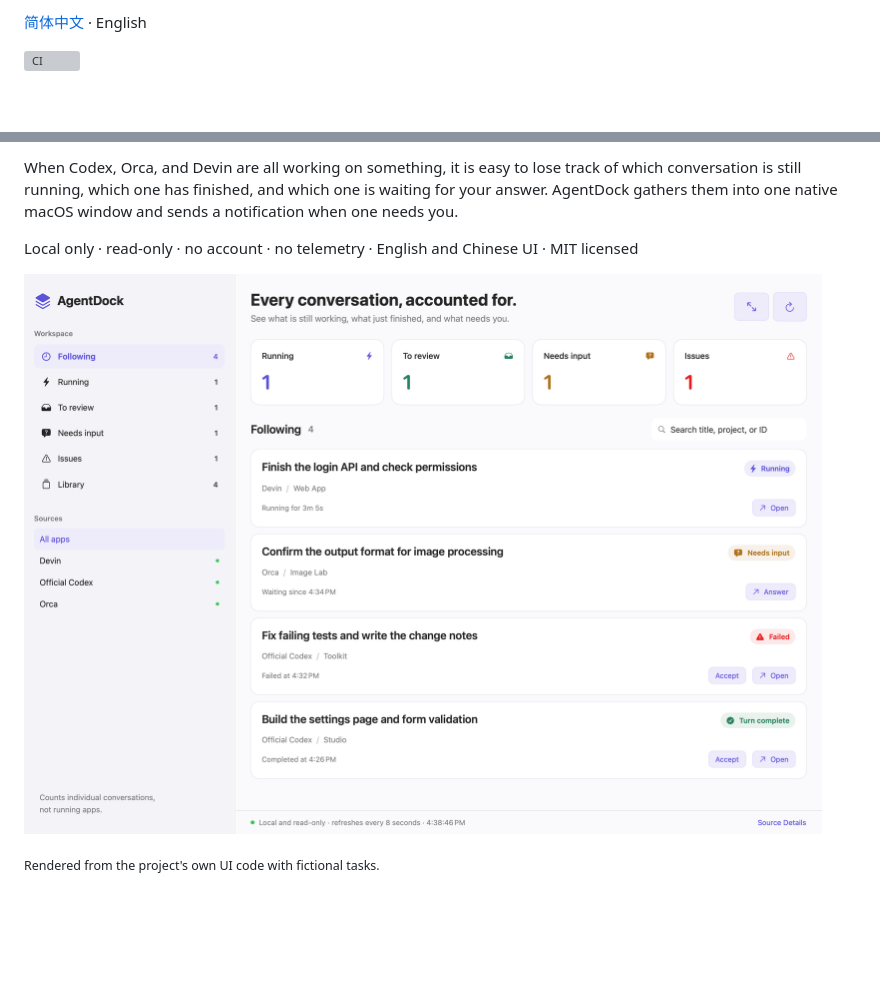
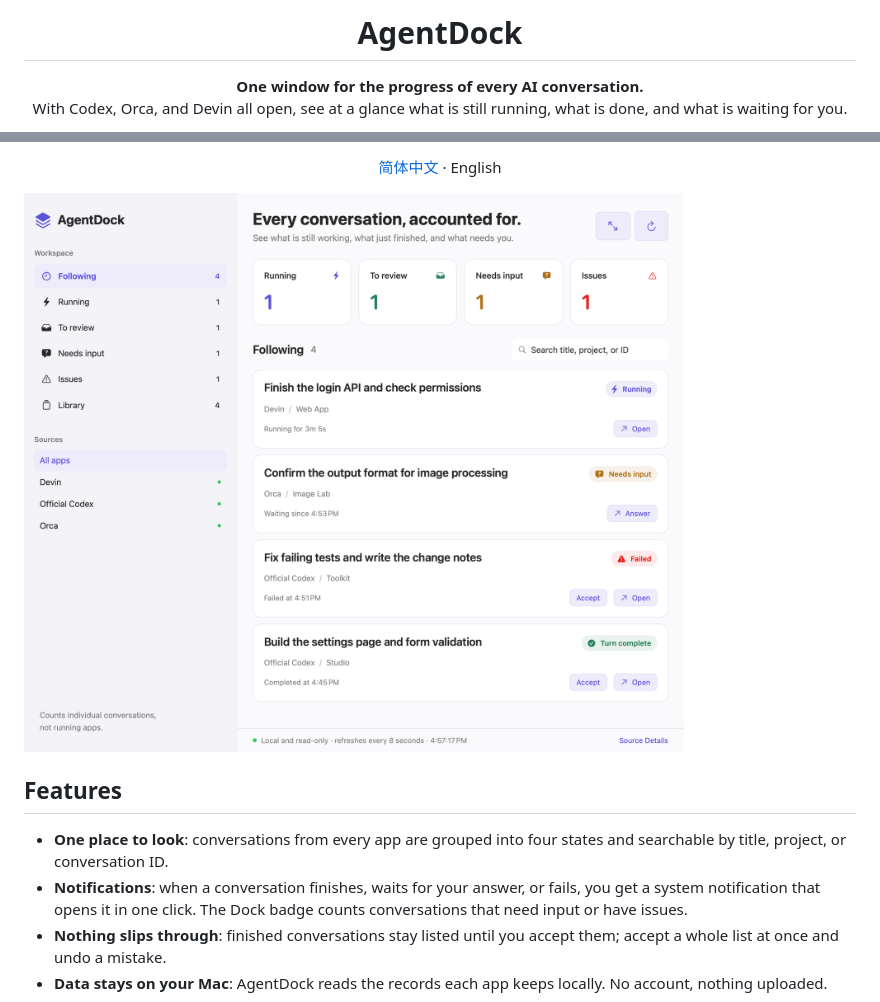
Before and after one commit to mengziheng/AgentDock, a Markdown page: README.en.md, 2 parts joined by grey strips. Drawn GitHub-style; pictures changed too: docs/images/dashboard-en-light.png; blank space fills up the shorter version; grey boxes are pictures that could not be loaded.

```diff
--- a/README.en.md
+++ b/README.en.md
@@ -2,5 +4,8 @@
 
-[简体中文](README.md) · English
+<h1 align="center">AgentDock</h1>
 
-[![CI](https://github.com/mengziheng/AgentDock/actions/workflows/ci.yml/badge.svg)](https://github.com/mengziheng/AgentDock/actions/workflows/ci.yml)
+<p align="center">
+  <b>One window for the progress of every AI conversation.</b><br>
+  With Codex, Orca, and Devin all open, see at a glance what is still running, what is done, and what is waiting for you.
+</p>
 
@@ -8,9 +18,15 @@
 
-When Codex, Orca, and Devin are all working on something, it is easy to lose track of which conversation is still running, which one has finished, and which one is waiting for your answer. AgentDock gathers them into one native macOS window and sends a notification when one needs you.
+<p align="center"><a href="README.md">简体中文</a> · English</p>
 
-Local only · read-only · no account · no telemetry · English and Chinese UI · MIT licensed
+<picture>
+  <source media="(prefers-color-scheme: dark)" srcset="docs/images/dashboard-en-dark.png">
+  <img src="docs/images/dashboard-en-light.png" alt="AgentDock workspace example: running, needs-input, failed, and finished conversations">
+</picture>
 
-![AgentDock workspace showing running, needs-input, failed, and finished conversations](docs/images/dashboard-en-light.png)
+## Features
 
-<sub>Rendered from the project's own UI code with fictional tasks.</sub>
+- **One place to look**: conversations from every app are grouped into four states and searchable by title, project, or conversation ID.
+- **Notifications**: when a conversation finishes, waits for your answer, or fails, you get a system notification that opens it in one click. The Dock badge counts conversations that need input or have issues.
+- **Nothing slips through**: finished conversations stay listed until you accept them; accept a whole list at once and undo a mistake.
+- **Data stays on your Mac**: AgentDock reads the records each app keeps locally. No account, nothing uploaded.
 
```
Also changed, not shown: other parts of README.en.md (+43 -76 lines), README.md (+58 -82 lines), docs/images/dashboard-dark.png, docs/images/dashboard-en-dark.png, docs/images/dashboard-light.png.
